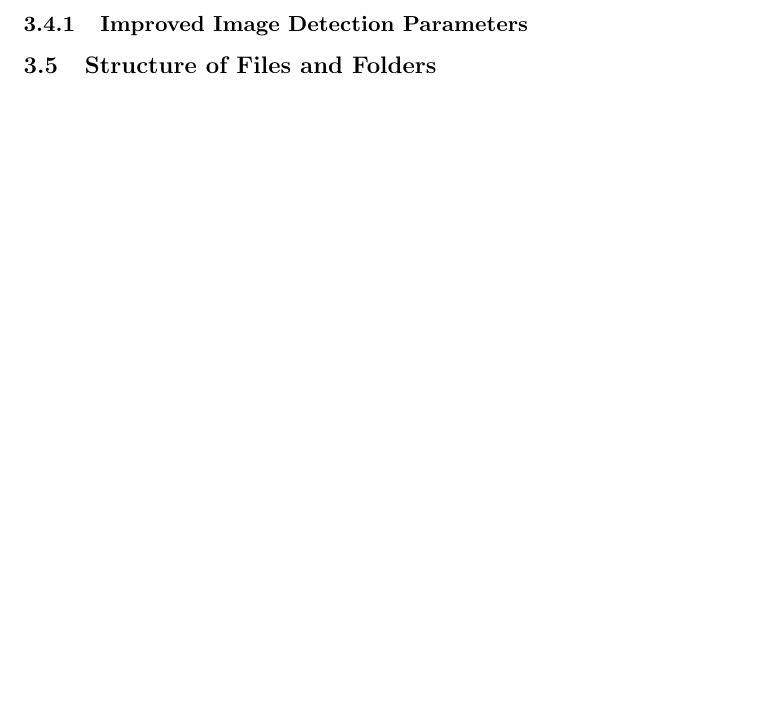
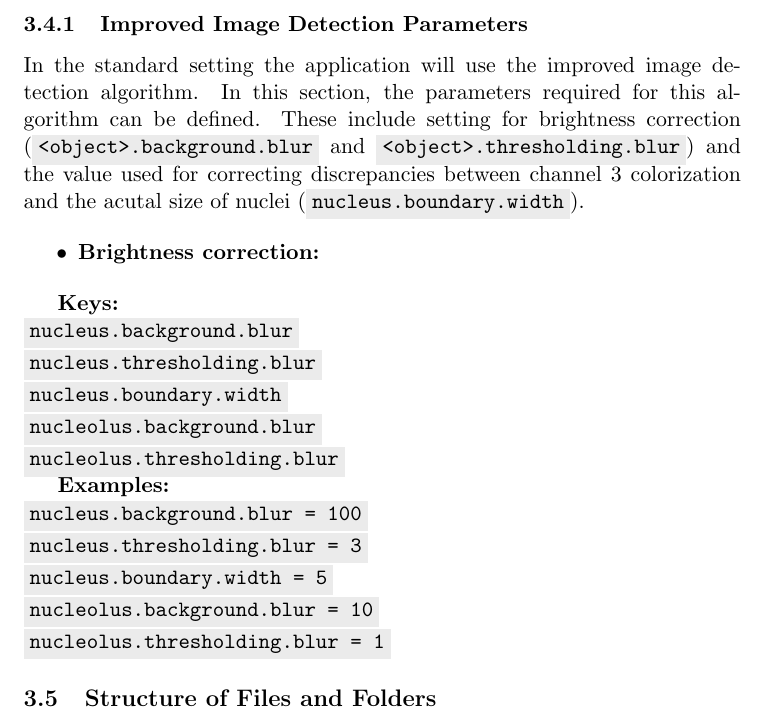
Before and after one commit to nhochberger/NuFiDocumentation, a LaTeX document (document.tex): part of page 12 of 14, cut so that both start at the same text, the shorter picture padded with empty space. Compiled offline with pdfLaTeX.

Commit message:
configuration

```diff
--- a/document.tex
+++ b/document.tex
@@ -334,6 +334,31 @@ nucleoli, as well as the width of the in depth-analysis.
 \end{itemize}
 
 \subsubsection{Improved Image Detection Parameters}
+In the standard setting the application will use the improved image detection
+algorithm. In this section, the parameters required for this algorithm can be
+defined. These include setting for brightness correction
+(\code{<object>.background.blur} and \code{<object>.thresholding.blur}) and the
+value used for correcting discrepancies between channel 3 colorization and the
+acutal size of nuclei (\code{nucleus.boundary.width}).
+
+\begin{itemize}
+  \item \textbf{Brightness correction:}
+\end{itemize}
+
+\textbf{Keys:}
+\newline \code{nucleus.background.blur}
+\newline \code{nucleus.thresholding.blur}
+\newline \code{nucleus.boundary.width}
+\newline \code{nucleolus.background.blur}
+\newline \code{nucleolus.thresholding.blur}
+
+\textbf{Examples:}
+\newline \code{nucleus.background.blur = 100}
+\newline \code{nucleus.thresholding.blur = 3}
+\newline \code{nucleus.boundary.width = 5}
+\newline \code{nucleolus.background.blur = 10}
+\newline \code{nucleolus.thresholding.blur = 1}
+
 
 \subsection{Structure of Files and Folders}
 
```
Also changed, not shown: document.pdf, 3 other files.
